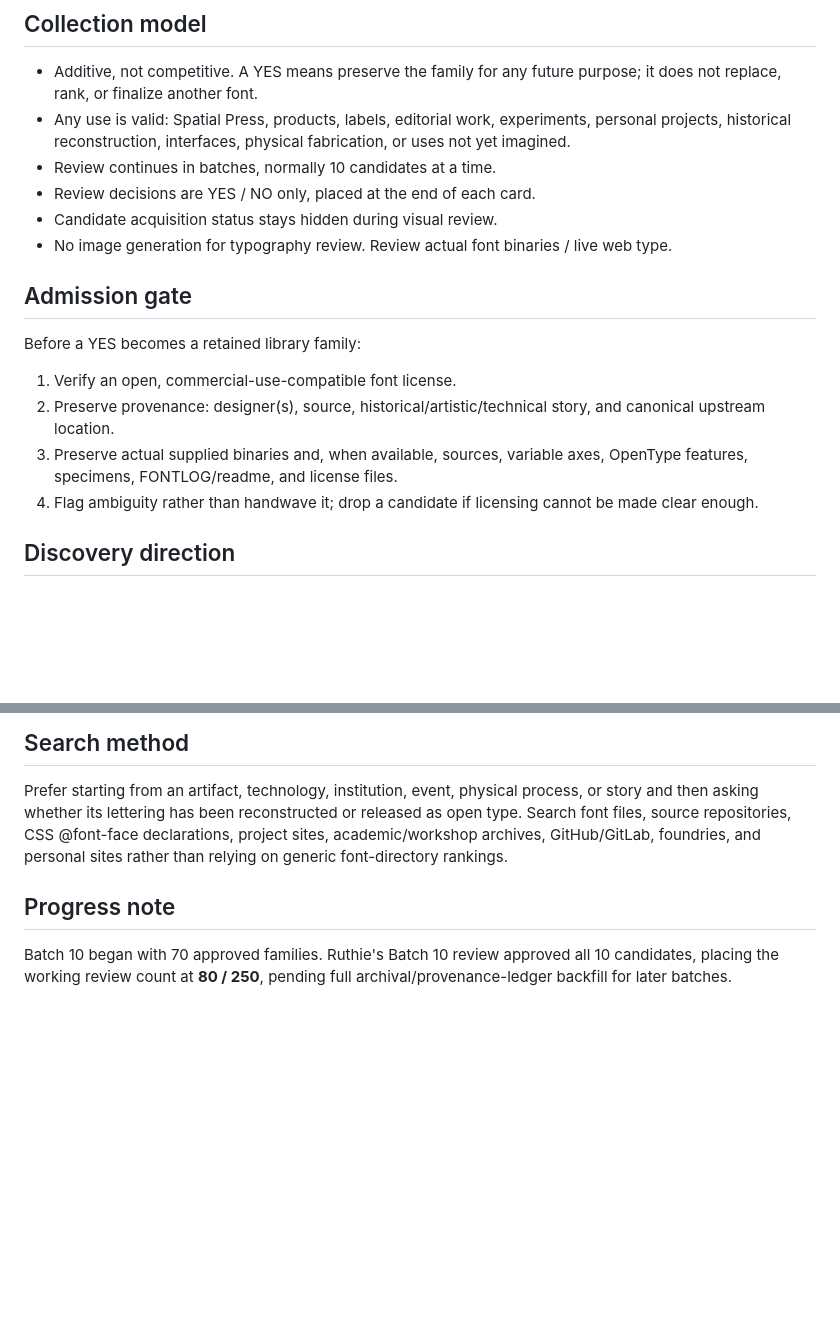
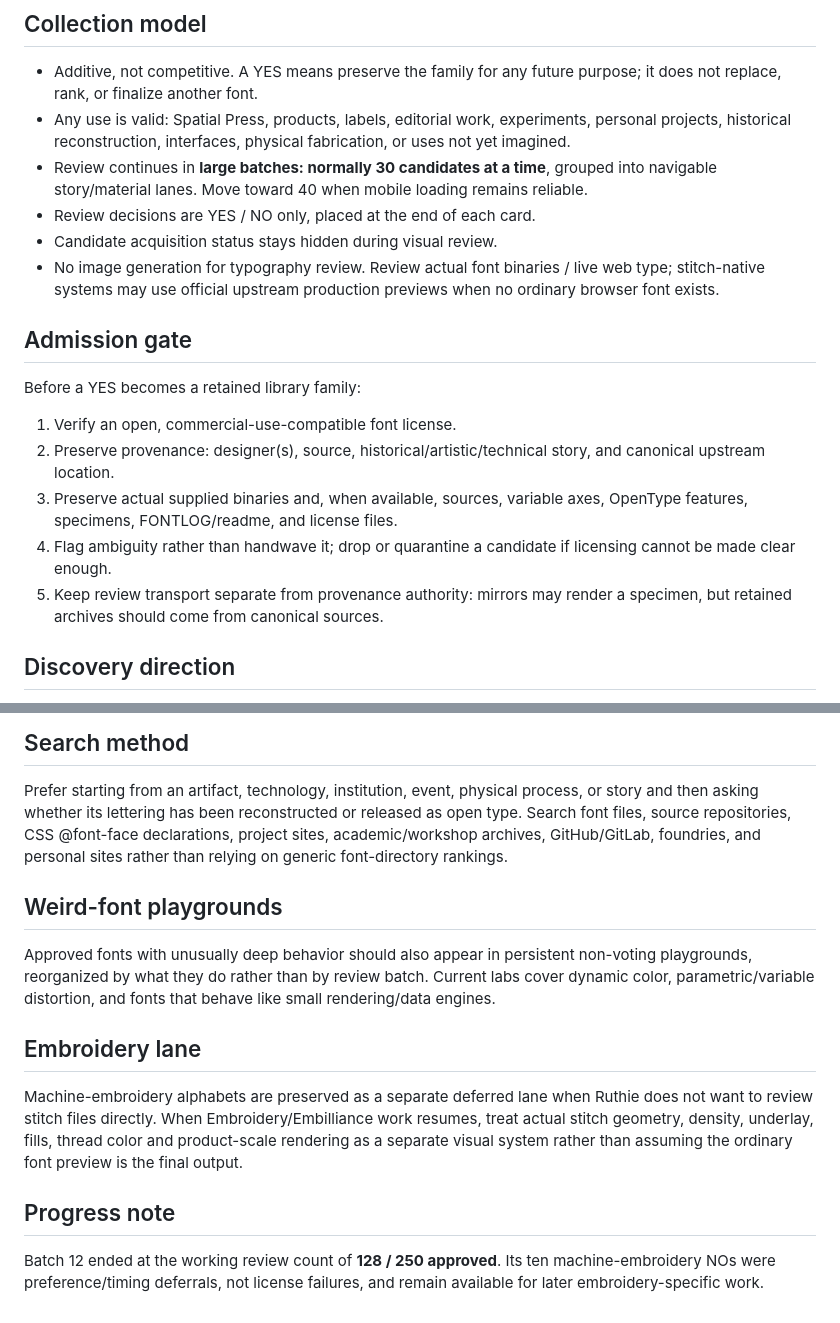
Before and after one commit to rotschopfr/rotschopf-studio, a Markdown page: typeface-lab/library/PROJECT_SCOPE.md, 2 parts joined by grey strips. Rendered like a GitHub page; blank space fills up the shorter version.

Commit message:
Update font library scope for 250 target and large batches

```diff
--- a/typeface-lab/library/PROJECT_SCOPE.md
+++ b/typeface-lab/library/PROJECT_SCOPE.md
@@ -10,10 +10,10 @@ This supersedes the earlier 100-family target wherever older manifests or review
 
 - Additive, not competitive. A YES means preserve the family for any future purpose; it does not replace, rank, or finalize another font.
 - Any use is valid: Spatial Press, products, labels, editorial work, experiments, personal projects, historical reconstruction, interfaces, physical fabrication, or uses not yet imagined.
-- Review continues in batches, normally 10 candidates at a time.
+- Review continues in **large batches: normally 30 candidates at a time**, grouped into navigable story/material lanes. Move toward 40 when mobile loading remains reliable.
 - Review decisions are YES / NO only, placed at the end of each card.
 - Candidate acquisition status stays hidden during visual review.
-- No image generation for typography review. Review actual font binaries / live web type.
+- No image generation for typography review. Review actual font binaries / live web type; stitch-native systems may use official upstream production previews when no ordinary browser font exists.
 
 ## Admission gate
 
@@ -22,7 +22,8 @@ Before a YES becomes a retained library family:
 1. Verify an open, commercial-use-compatible font license.
 2. Preserve provenance: designer(s), source, historical/artistic/technical story, and canonical upstream location.
 3. Preserve actual supplied binaries and, when available, sources, variable axes, OpenType features, specimens, FONTLOG/readme, and license files.
-4. Flag ambiguity rather than handwave it; drop a candidate if licensing cannot be made clear enough.
+4. Flag ambiguity rather than handwave it; drop or quarantine a candidate if licensing cannot be made clear enough.
+5. Keep review transport separate from provenance authority: mirrors may render a specimen, but retained archives should come from canonical sources.
 
 ## Discovery direction
 
@@ -45,6 +46,14 @@ Especially productive lanes include:
 
 Prefer starting from an artifact, technology, institution, event, physical process, or story and then asking whether its lettering has been reconstructed or released as open type. Search font files, source repositories, CSS @font-face declarations, project sites, academic/workshop archives, GitHub/GitLab, foundries, and personal sites rather than relying on generic font-directory rankings.
 
+## Weird-font playgrounds
+
+Approved fonts with unusually deep behavior should also appear in persistent non-voting playgrounds, reorganized by what they do rather than by review batch. Current labs cover dynamic color, parametric/variable distortion, and fonts that behave like small rendering/data engines.
+
+## Embroidery lane
+
+Machine-embroidery alphabets are preserved as a separate deferred lane when Ruthie does not want to review stitch files directly. When Embroidery/Embilliance work resumes, treat actual stitch geometry, density, underlay, fills, thread color and product-scale rendering as a separate visual system rather than assuming the ordinary font preview is the final output.
+
 ## Progress note
 
-Batch 10 began with 70 approved families. Ruthie's Batch 10 review approved all 10 candidates, placing the working review count at **80 / 250**, pending full archival/provenance-ledger backfill for later batches.
+Batch 12 ended at the working review count of **128 / 250 approved**. Its ten machine-embroidery NOs were preference/timing deferrals, not license failures, and remain available for later embroidery-specific work.
```
